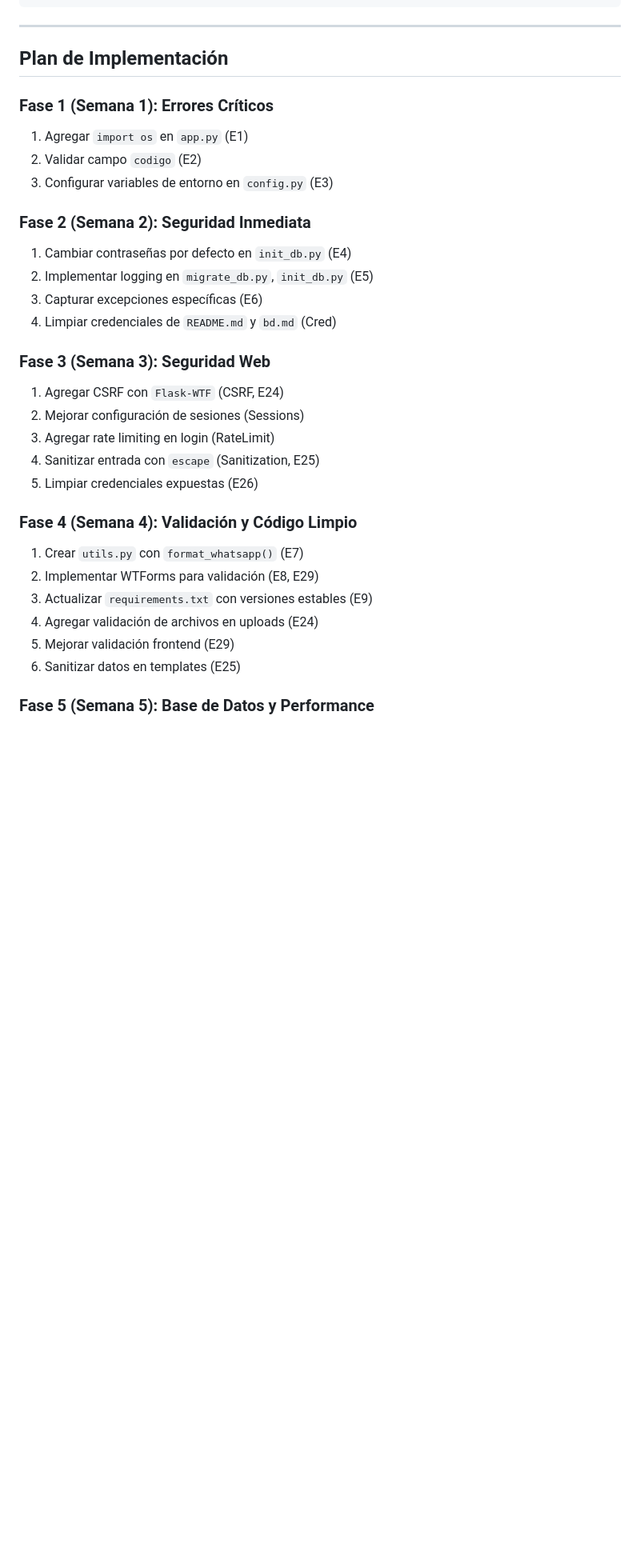
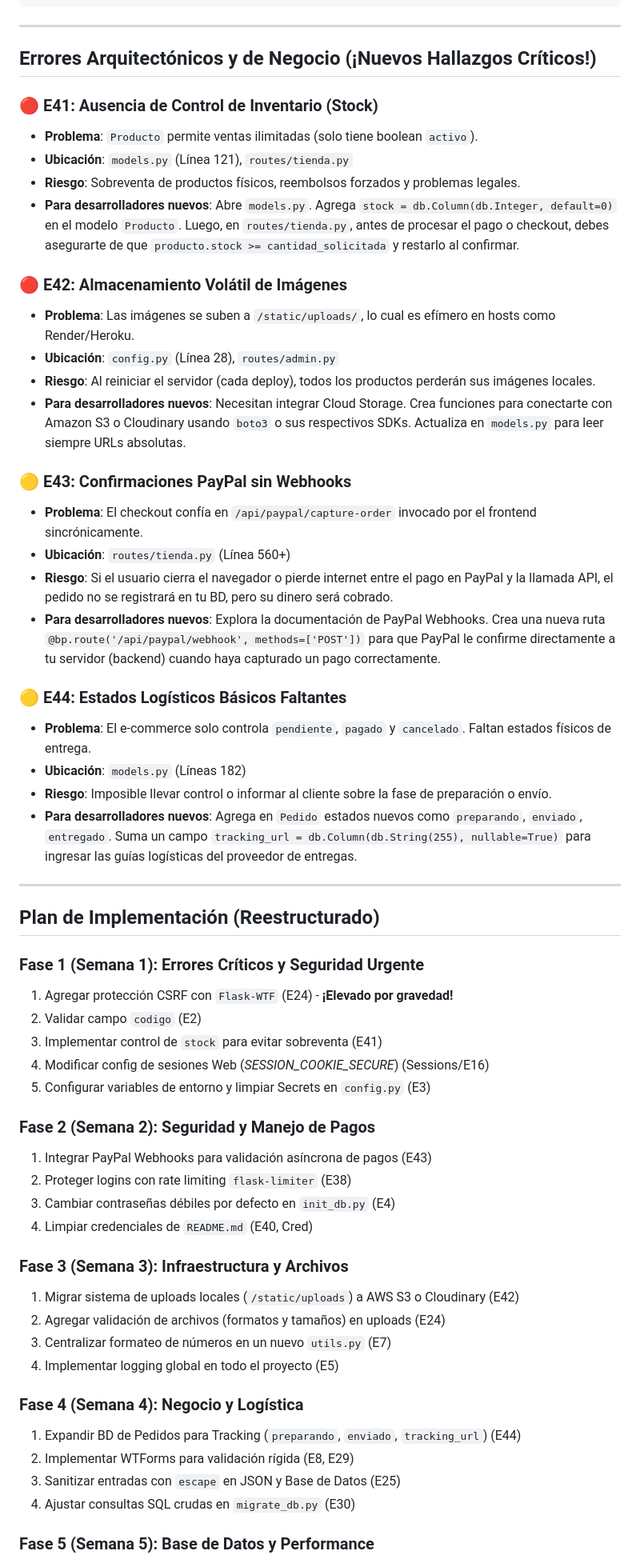
Before and after one commit to gglveliz-byte/Shop--Fusion, a Markdown page: docs/errores.md, the part around one of its changes. Shown at 80% size. Rendered like a GitHub page; blank space fills up the shorter version.

Commit message:
actualiza docs y varios cambios

```diff
--- a/docs/errores.md
+++ b/docs/errores.md
@@ -641,32 +641,59 @@ async function procesarPedido(event) {
 
 ---
 
-## Plan de Implementación
+## Errores Arquitectónicos y de Negocio (¡Nuevos Hallazgos Críticos!)
 
-### Fase 1 (Semana 1): Errores Críticos
-1. Agregar `import os` en `app.py` (E1)
+### 🔴 E41: Ausencia de Control de Inventario (Stock)
+- **Problema**: `Producto` permite ventas ilimitadas (solo tiene boolean `activo`).
+- **Ubicación**: `models.py` (Línea 121), `routes/tienda.py`
+- **Riesgo**: Sobreventa de productos físicos, reembolsos forzados y problemas legales.
+- **Para desarrolladores nuevos**: Abre `models.py`. Agrega `stock = db.Column(db.Integer, default=0)` en el modelo `Producto`. Luego, en `routes/tienda.py`, antes de procesar el pago o checkout, debes asegurarte de que `producto.stock >= cantidad_solicitada` y restarlo al confirmar.
+
+### 🔴 E42: Almacenamiento Volátil de Imágenes
+- **Problema**: Las imágenes se suben a `/static/uploads/`, lo cual es efímero en hosts como Render/Heroku.
+- **Ubicación**: `config.py` (Línea 28), `routes/admin.py`
+- **Riesgo**: Al reiniciar el servidor (cada deploy), todos los productos perderán sus imágenes locales.
+- **Para desarrolladores nuevos**: Necesitan integrar Cloud Storage. Crea funciones para conectarte con Amazon S3 o Cloudinary usando `boto3` o sus respectivos SDKs. Actualiza en `models.py` para leer siempre URLs absolutas.
+
+### 🟡 E43: Confirmaciones PayPal sin Webhooks
+- **Problema**: El checkout confía en `/api/paypal/capture-order` invocado por el frontend sincrónicamente.
+- **Ubicación**: `routes/tienda.py` (Línea 560+)
+- **Riesgo**: Si el usuario cierra el navegador o pierde internet entre el pago en PayPal y la llamada API, el pedido no se registrará en tu BD, pero su dinero será cobrado.
+- **Para desarrolladores nuevos**: Explora la documentación de PayPal Webhooks. Crea una nueva ruta `@bp.route('/api/paypal/webhook', methods=['POST'])` para que PayPal le confirme directamente a tu servidor (backend) cuando haya capturado un pago correctamente.
+
+### 🟡 E44: Estados Logísticos Básicos Faltantes
+- **Problema**: El e-commerce solo controla `pendiente`, `pagado` y `cancelado`. Faltan estados físicos de entrega.
+- **Ubicación**: `models.py` (Líneas 182)
+- **Riesgo**: Imposible llevar control o informar al cliente sobre la fase de preparación o envío.
+- **Para desarrolladores nuevos**: Agrega en `Pedido` estados nuevos como `preparando`, `enviado`, `entregado`. Suma un campo `tracking_url = db.Column(db.String(255), nullable=True)` para ingresar las guías logísticas del proveedor de entregas.
+
+---
+
+## Plan de Implementación (Reestructurado)
+
+### Fase 1 (Semana 1): Errores Críticos y Seguridad Urgente
+1. Agregar protección CSRF con `Flask-WTF` (E24) - **¡Elevado por gravedad!**
 2. Validar campo `codigo` (E2)
-3. Configurar variables de entorno en `config.py` (E3)
+3. Implementar control de `stock` para evitar sobreventa (E41)
+4. Modificar config de sesiones Web (*SESSION_COOKIE_SECURE*) (Sessions/E16)
+5. Configurar variables de entorno y limpiar Secrets en `config.py` (E3)
 
-### Fase 2 (Semana 2): Seguridad Inmediata
-1. Cambiar contraseñas por defecto en `init_db.py` (E4)
-2. Implementar logging en `migrate_db.py`, `init_db.py` (E5)
-3. Capturar excepciones específicas (E6)
-4. Limpiar credenciales de `README.md` y `bd.md` (Cred)
+### Fase 2 (Semana 2): Seguridad y Manejo de Pagos
+1. Integrar PayPal Webhooks para validación asíncrona de pagos (E43)
+2. Proteger logins con rate limiting `flask-limiter` (E38)
+3. Cambiar contraseñas débiles por defecto en `init_db.py` (E4)
+4. Limpiar credenciales de `README.md` (E40, Cred)
 
-### Fase 3 (Semana 3): Seguridad Web
-1. Agregar CSRF con `Flask-WTF` (CSRF, E24)
-2. Mejorar configuración de sesiones (Sessions)
-3. Agregar rate limiting en login (RateLimit)
-4. Sanitizar entrada con `escape` (Sanitization, E25)
-5. Limpiar credenciales expuestas (E26)
+### Fase 3 (Semana 3): Infraestructura y Archivos
+1. Migrar sistema de uploads locales (`/static/uploads`) a AWS S3 o Cloudinary (E42)
+2. Agregar validación de archivos (formatos y tamaños) en uploads (E24)
+3. Centralizar formateo de números en un nuevo `utils.py` (E7)
+4. Implementar logging global en todo el proyecto (E5)
 
-### Fase 4 (Semana 4): Validación y Código Limpio
-1. Crear `utils.py` con `format_whatsapp()` (E7)
-2. Implementar WTForms para validación (E8, E29)
-3. Actualizar `requirements.txt` con versiones estables (E9)
-4. Agregar validación de archivos en uploads (E24)
-5. Mejorar validación frontend (E29)
-6. Sanitizar datos en templates (E25)
+### Fase 4 (Semana 4): Negocio y Logística
+1. Expandir BD de Pedidos para Tracking (`preparando`, `enviado`, `tracking_url`) (E44)
+2. Implementar WTForms para validación rígida (E8, E29)
+3. Sanitizar entradas con `escape` en JSON y Base de Datos (E25)
+4. Ajustar consultas SQL crudas en `migrate_db.py` (E30)
 
 ### Fase 5 (Semana 5): Base de Datos y Performance
```
Also changed, not shown: other parts of docs/errores.md (+41 -34 lines).
